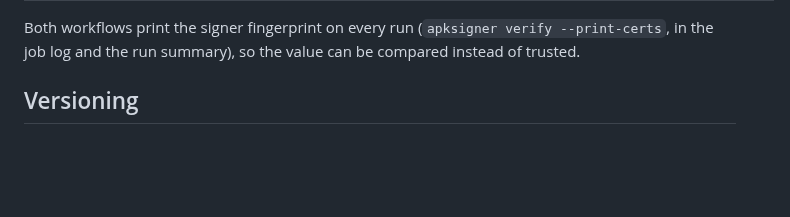
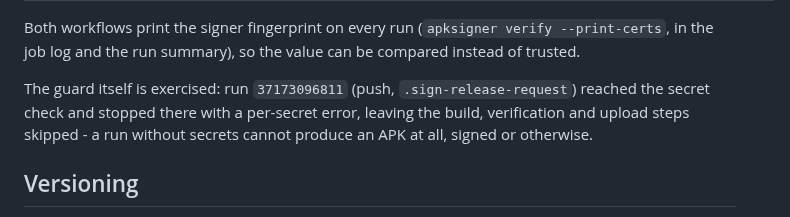
Before and after one commit to hishamalmushrea-cloud/Mushrea.AI, a Markdown page: docs/RELEASE.md, the part around the change. GitHub-like rendering; blank space fills up the shorter version.

```diff
--- a/docs/RELEASE.md
+++ b/docs/RELEASE.md
@@ -107,6 +107,10 @@ Two fingerprints are on record:
 
 Both workflows print the signer fingerprint on every run (`apksigner verify --print-certs`, in the
 job log and the run summary), so the value can be compared instead of trusted.
+
+The guard itself is exercised: run `37173096811` (push, `.sign-release-request`) reached the secret
+check and stopped there with a per-secret error, leaving the build, verification and upload steps
+skipped - a run without secrets cannot produce an APK at all, signed or otherwise.
 
 ## Versioning
 
```
Also changed, not shown: docs/development/DEVELOPMENT_LOG.md (+3 -0 lines), docs/development/FEATURE_MATRIX.md (+1 -1 lines).
